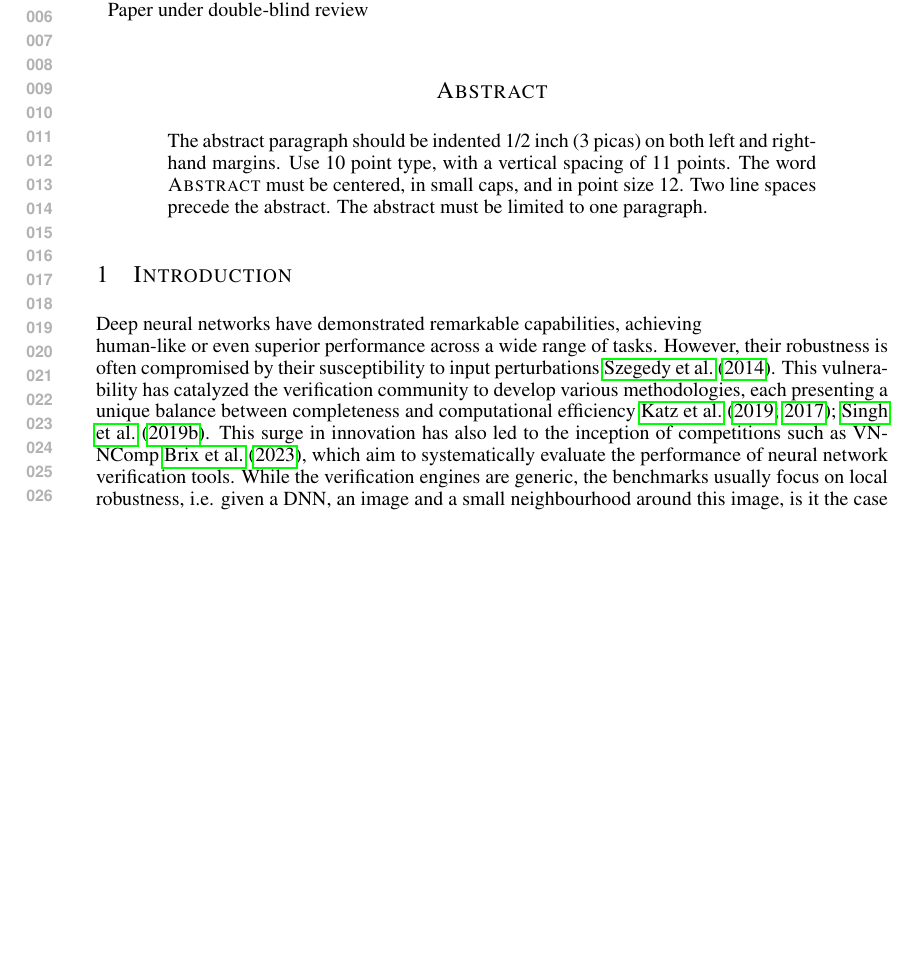
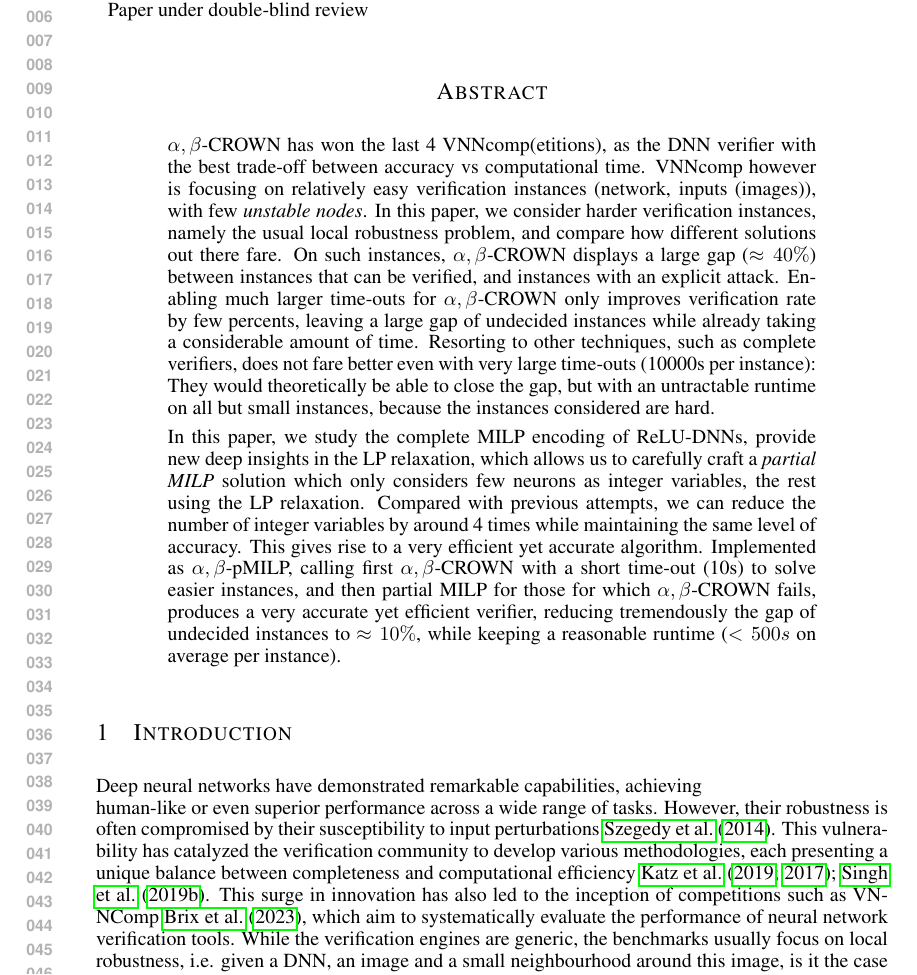
Before and after one commit to blaisegenest/vericompensate, a LaTeX paper (ICLR25/Paper_noProof.tex): part of page 1 of 23, cut so that both start at the same text, the shorter picture padded with empty space. Compiled offline with pdfLaTeX.

Commit message:
abstract

```diff
--- a/ICLR25/Paper_noProof.tex
+++ b/ICLR25/Paper_noProof.tex
@@ -70,7 +69,7 @@
 
 \newcommand{\ReLU}{\mathrm{ReLU}}
 
-\title{Formatting Instructions for ICLR 2025 \\ Conference Submissions}
+\title{Partial MILP to improve $\alpha,\beta$-CROWN accuracy \\ for hard DNN verification instances}
 
 % Authors must not appear in the submitted version. They should be hidden
 % as long as the \iclrfinalcopy macro remains commented out below.
@@ -114,11 +113,12 @@ Address \\
 \maketitle
 
 \begin{abstract}
-The abstract paragraph should be indented 1/2~inch (3~picas) on both left and
-right-hand margins. Use 10~point type, with a vertical spacing of 11~points.
-The word \textsc{Abstract} must be centered, in small caps, and in point size 12. Two
-line spaces precede the abstract. The abstract must be limited to one
-paragraph.
+$\alpha,\beta$-CROWN has won the last 4 VNNcomp(etitions), as the DNN verifier with the best
+trade-off between accuracy vs computational time. VNNcomp however is focusing on relatively easy verification instances (network, inputs (images)),
+with few {\em unstable nodes}. In this paper, we consider harder verification instances, namely the usual local robustness problem, and
+compare how different solutions out there fare. On such instances, $\alpha,\beta$-CROWN displays a large gap ($\approx 40\%$) between instances that can be verified, and instances with an explicit attack. Enabling much larger time-outs for $\alpha,\beta$-CROWN only improves verification rate by few percents, leaving a large gap of undecided instances while already taking a considerable amount of time. Resorting to other techniques, such as complete verifiers, does not fare better even with very large time-outs (10000s per instance): They would theoretically be able to close the gap, but with an untractable runtime on all but small instances, because the instances considered are hard.
+
+In this paper, we study the complete MILP encoding of ReLU-DNNs, provide new deep insights in the LP relaxation, which allows us to carefully craft a {\em partial MILP} solution which only considers few neurons as integer variables, the rest using the LP relaxation. Compared with previous attempts, we can reduce the number of integer variables by around 4 times while maintaining the same level of accuracy. This gives rise to a very efficient yet accurate algorithm. Implemented as $\alpha,\beta$-pMILP, calling first $\alpha,\beta$-CROWN with a short time-out (10s) to solve easier instances, and then partial MILP for those for which $\alpha,\beta$-CROWN fails, produces a very accurate yet efficient verifier, reducing tremendously the gap of undecided instances to $\approx 10\%$, while keeping a reasonable runtime ($<500s$ on average per instance).
 \end{abstract}
 
 	\section{Introduction}
```
Also changed, not shown: ICLR25/Paper_noProof.tex (1 more changed lines).
